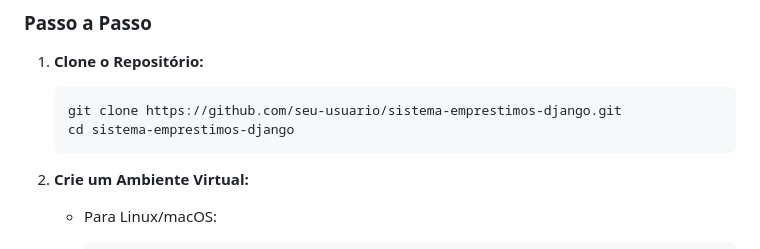
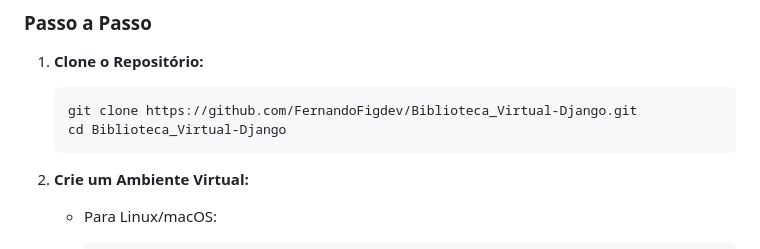
Before and after one commit to FernandoFigdev/Biblioteca_Virtual-Django, a Markdown page: README.md, the part around the change. Rendered like a GitHub page.

Commit message:
Atualiza o README com novas informações sobre o projeto

````diff
--- a/README.md
+++ b/README.md
@@ -42,8 +42,8 @@ O projeto segue a estrutura padrão de um projeto Django, com aplicativos para u
 1. **Clone o Repositório:**
 
     ```bash
-    git clone https://github.com/seu-usuario/sistema-emprestimos-django.git
-    cd sistema-emprestimos-django
+    git clone https://github.com/FernandoFigdev/Biblioteca_Virtual-Django.git
+    cd Biblioteca_Virtual-Django
     ```
 
 2. **Crie um Ambiente Virtual:**
````
